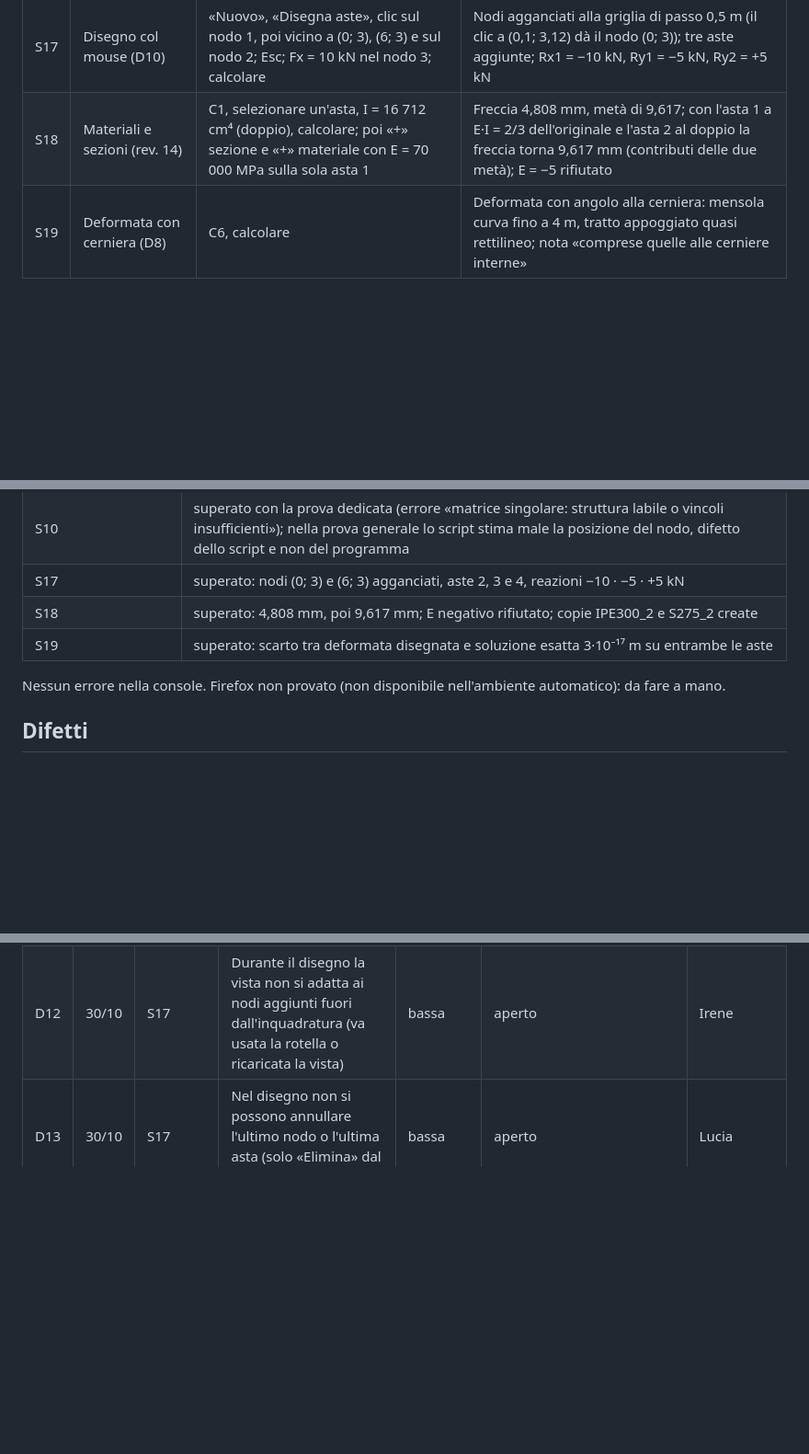
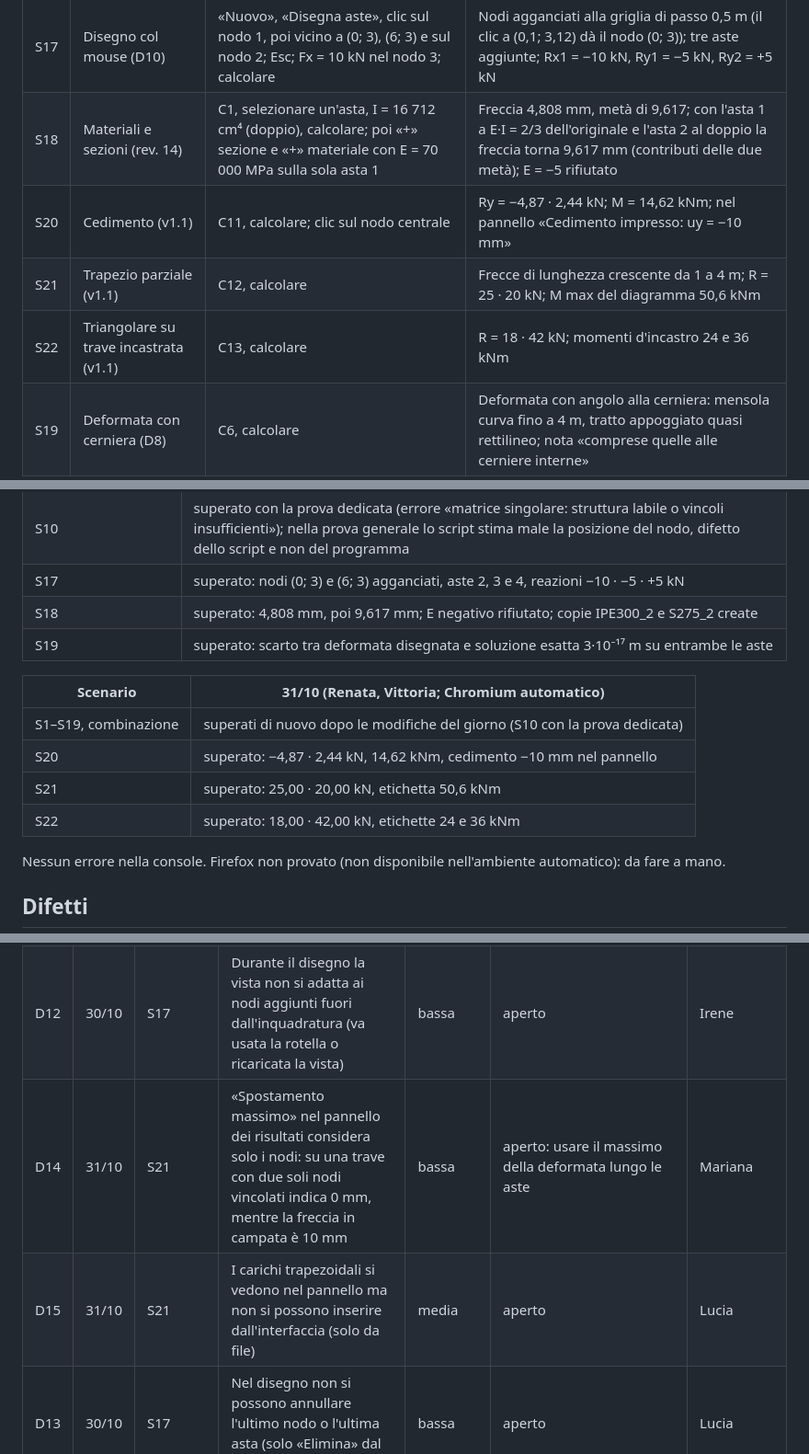
Before and after one commit to marcomedizza/progetto-alessandra, a Markdown page: 06-TESTING/flusso.md, 3 parts joined by grey strips. Shown at 92% size. Drawn GitHub-style; blank space fills up the shorter version.

Commit message:
Renata, Vittoria: scenari S20-S22, difetti D14 e D15
Co-Authored-By: Claude Opus 5.5 <noreply@anthropic.com>
Claude-Session: https://claude.ai/code/session_01EWwtLWXNLAsg57DkREqtAP

```diff
--- a/06-TESTING/flusso.md
+++ b/06-TESTING/flusso.md
@@ -33,6 +33,9 @@ Aprire http://127.0.0.1:8000/ in un navigatore recente (Chrome, Edge, Firefox).
 | S16 | Valori sui diagrammi (D3) | C4, calcolare, diagramma M | Etichette 25,6 · 51,3 · 83,7 kNm sui punti significativi |
 | S17 | Disegno col mouse (D10) | «Nuovo», «Disegna aste», clic sul nodo 1, poi vicino a (0; 3), (6; 3) e sul nodo 2; Esc; Fx = 10 kN nel nodo 3; calcolare | Nodi agganciati alla griglia di passo 0,5 m (il clic a (0,1; 3,12) dà il nodo (0; 3)); tre aste aggiunte; Rx1 = −10 kN, Ry1 = −5 kN, Ry2 = +5 kN |
 | S18 | Materiali e sezioni (rev. 14) | C1, selezionare un'asta, I = 16 712 cm⁴ (doppio), calcolare; poi «+» sezione e «+» materiale con E = 70 000 MPa sulla sola asta 1 | Freccia 4,808 mm, metà di 9,617; con l'asta 1 a E·I = 2/3 dell'originale e l'asta 2 al doppio la freccia torna 9,617 mm (contributi delle due metà); E = −5 rifiutato |
+| S20 | Cedimento (v1.1) | C11, calcolare; clic sul nodo centrale | Ry = −4,87 · 2,44 kN; M = 14,62 kNm; nel pannello «Cedimento impresso: uy = −10 mm» |
+| S21 | Trapezio parziale (v1.1) | C12, calcolare | Frecce di lunghezza crescente da 1 a 4 m; R = 25 · 20 kN; M max del diagramma 50,6 kNm |
+| S22 | Triangolare su trave incastrata (v1.1) | C13, calcolare | R = 18 · 42 kN; momenti d'incastro 24 e 36 kNm |
 | S19 | Deformata con cerniera (D8) | C6, calcolare | Deformata con angolo alla cerniera: mensola curva fino a 4 m, tratto appoggiato quasi rettilineo; nota «comprese quelle alle cerniere interne» |
 
 ## Esiti
@@ -70,6 +73,13 @@ Aprire http://127.0.0.1:8000/ in un navigatore recente (Chrome, Edge, Firefox).
 | S18 | superato: 4,808 mm, poi 9,617 mm; E negativo rifiutato; copie IPE300_2 e S275_2 create |
 | S19 | superato: scarto tra deformata disegnata e soluzione esatta 3·10⁻¹⁷ m su entrambe le aste |
 
+| Scenario | 31/10 (Renata, Vittoria; Chromium automatico) |
+|---|---|
+| S1–S19, combinazione | superati di nuovo dopo le modifiche del giorno (S10 con la prova dedicata) |
+| S20 | superato: −4,87 · 2,44 kN, 14,62 kNm, cedimento −10 mm nel pannello |
+| S21 | superato: 25,00 · 20,00 kN, etichetta 50,6 kNm |
+| S22 | superato: 18,00 · 42,00 kN, etichette 24 e 36 kNm |
+
 Nessun errore nella console. Firefox non provato (non disponibile nell'ambiente automatico): da fare a mano.
 
 ## Difetti
@@ -88,4 +98,6 @@ Nessun errore nella console. Firefox non provato (non disponibile nell'ambiente
 | D10 | 29/10 | — | Disegno di nodi e aste direttamente col mouse | media | **chiuso 30/10** in versione minima: spezzata di aste con aggancio alla griglia e ai nodi esistenti; sezione dell'ultima asta | Irene, Lucia |
 | D11 | 30/10 | S18 | Materiali e sezioni non inseribili dall'interfaccia (revisione 14) | media | **chiuso 30/10**: E, A, I modificabili; copia di materiale e sezione per una sola asta | Lucia |
 | D12 | 30/10 | S17 | Durante il disegno la vista non si adatta ai nodi aggiunti fuori dall'inquadratura (va usata la rotella o ricaricata la vista) | bassa | aperto | Irene |
+| D14 | 31/10 | S21 | «Spostamento massimo» nel pannello dei risultati considera solo i nodi: su una trave con due soli nodi vincolati indica 0 mm, mentre la freccia in campata è 10 mm | bassa | aperto: usare il massimo della deformata lungo le aste | Mariana |
+| D15 | 31/10 | S21 | I carichi trapezoidali si vedono nel pannello ma non si possono inserire dall'interfaccia (solo da file) | media | aperto | Lucia |
 | D13 | 30/10 | S17 | Nel disegno non si possono annullare l'ultimo nodo o l'ultima asta (solo «Elimina» dal pannello) | bassa | aperto | Lucia |
```
Also changed, not shown: other parts of 06-TESTING/flusso.md (+1 -1 lines).
